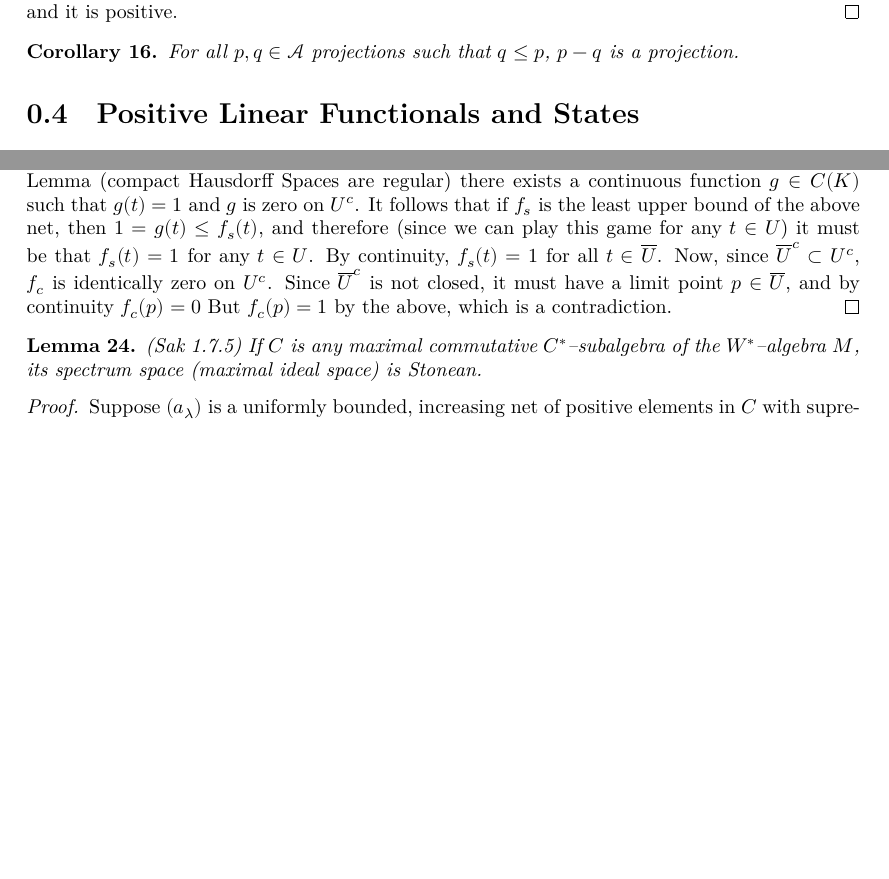
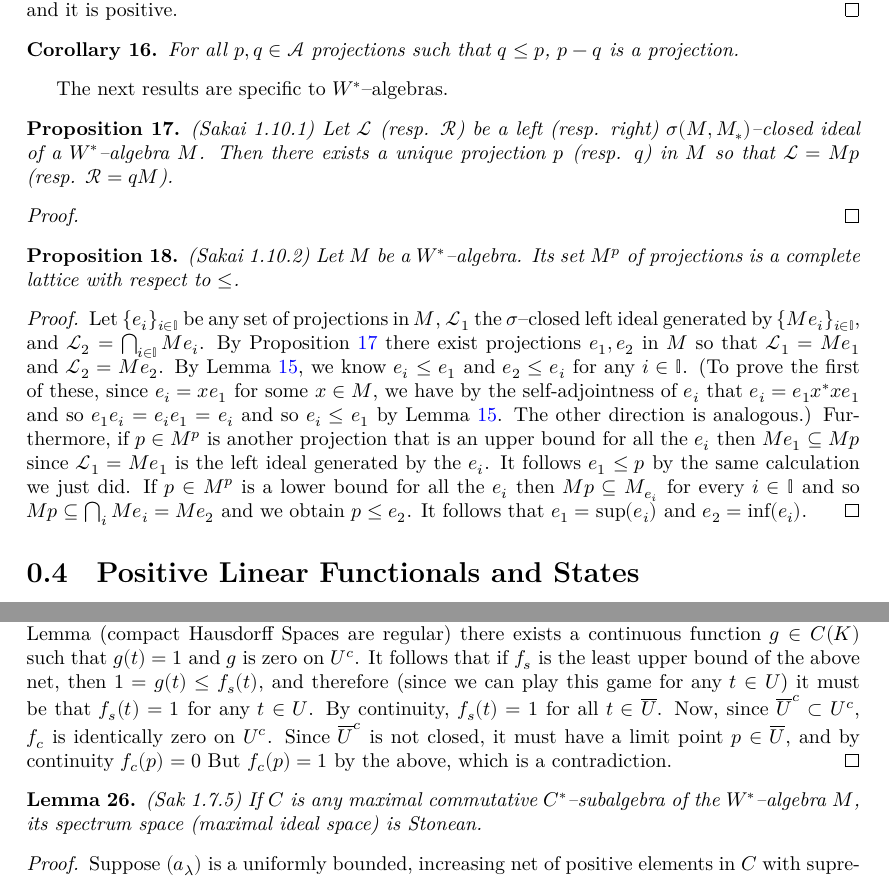
Before and after one commit to j-loreaux/LeanOA, a LaTeX document (blueprint/src/print.tex, which reads blueprint/src/BlueprintFiles/ProjectionLemmas.tex, blueprint/src/BlueprintFiles/StoneanMaxCom.tex): two parts of pages 4 and 5 of 8 before the commit and two parts of pages 4 and 6 of 9 after it, joined at a grey line, cut so that both start at the same text, the shorter picture padded with empty space. Compiled offline with XeLaTeX.

Commit message:
The complete lattice result.

```diff
--- a/blueprint/src/BlueprintFiles/ProjectionLemmas.tex
+++ b/blueprint/src/BlueprintFiles/ProjectionLemmas.tex
@@ -41,3 +41,35 @@ a selfadjoint element $a\in A$ is a projection if and only if the spectrum of $a
   \uses{lem:proj_sub_pos_iff_comm_eq_self}
   For all $p,q \in \mathcal{A}$ projections such that $q\le p$, $p-q$ is a projection.
 \end{corollary}
+
+The next results are specific to $W^{*}$--algebras.
+
+\begin{proposition}
+  \label{prop:one_sided_ideals_in_wstar_proj_Sak_1_10_1} (Sakai 1.10.1)
+  Let $\mathcal{L}$ (resp. $\mathcal{R}$) be a left (resp. right) $\sigma(M,M_{*})$--closed ideal of a $W^{*}$--algebra $M$.
+  Then there exists a unique projection $p$ (resp. $q$) in $M$ so that $\mathcal{L}=Mp$ (resp. $\mathcal{R}=qM$).
+\end{proposition}
+
+\begin{proof}
+\end{proof}
+
+
+\begin{proposition}
+  \label{prop:proj_compl_lat_wstar_Sak_1_10_2} (Sakai 1.10.2)
+  \uses{prop:one_sided_ideals_in_wstar_proj_Sak_1_10_1}
+  Let $M$ be a $W^{*}$--algebra. Its set $M^{p}$ of projections is a complete lattice with respect to $\le$.
+\end{proposition}
+
+\begin{proof}
+  Let $\{e_{i}\}_{i\in \mathbb{I}}$ be any set of projections in $M$, $\mathcal{L}_1$ the $\sigma$--closed left ideal
+  generated by $\{Me_{i}\}_{i\in \mathbb{I}}$, and $\mathcal{L}_{2}=\bigcap_{i\in \mathbb{I}}Me_{i}$. By
+  Proposition \ref{prop:one_sided_ideals_in_wstar_proj_Sak_1_10_1} there exist projections $e_1,e_2$ in $M$ so that
+  $\mathcal{L}_1=Me_1$ and $\mathcal{L}_2=Me_{2}$. By Lemma \ref{lem:proj_sub_pos_iff_comm_eq_self}, we know $e_i\le e_1$
+  and $e_2\le e_i$ for any $i\in \mathbb{I}$. (To prove the first of these, since $e_i=xe_1$ for some $x\in M$,
+  we have by the self-adjointness of $e_i$ that $e_i=e_1x^{*}xe_1$ and so $e_1e_i=e_ie_1=e_i$ and so $e_i\le e_1$ by
+  Lemma \ref{lem:proj_sub_pos_iff_comm_eq_self}. The other direction is analogous.)
+  Furthermore, if $p\in M^{p}$ is another projection that is an upper bound for all the $e_i$ then $Me_1\subseteq Mp$ since
+  $\mathcal{L}_1=Me_1$ is the left ideal generated by the $e_i$. It follows $e_1\le p$ by the same calculation we just did.
+  If $p\in M^{p}$ is a lower bound for all the $e_i$ then $Mp\subseteq M_{e_i}$ for every $i\in \mathbb{I}$ and so
+  $Mp\subseteq \bigcap_{i}Me_{i}=Me_{2}$ and we obtain $p\le e_2$. It follows that $e_1=\sup(e_i)$ and $e_2=\inf(e_i)$.
+\end{proof}
--- a/blueprint/src/BlueprintFiles/StoneanMaxCom.tex
+++ b/blueprint/src/BlueprintFiles/StoneanMaxCom.tex
@@ -73,7 +73,7 @@ the \textbf{support} of $f\in C(K)$ is $\overline{\{x\in K | f(x)\ne 0\}}$.
 
 \begin{lemma}
   \label{lem:spec_masa_wstar_stonean_Sak_1_7_5} (Sak 1.7.5)
-  \uses{prop:stonean_of_cts_fcns_incr_cond_complete_Sak_1_3_2}
+  \uses{prop:stonean_of_cts_fcns_incr_cond_complete_Sak_1_3_2,def:cstar_def}
   If $C$ is any maximal commutative $C^*$--subalgebra of the $W^{*}$--algebra $M$, its
   spectrum space (maximal ideal space) is Stonean.
 \end{lemma}
```
